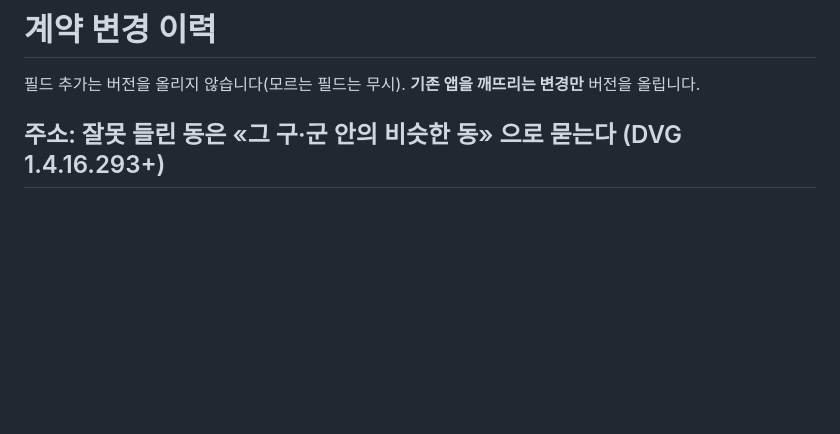
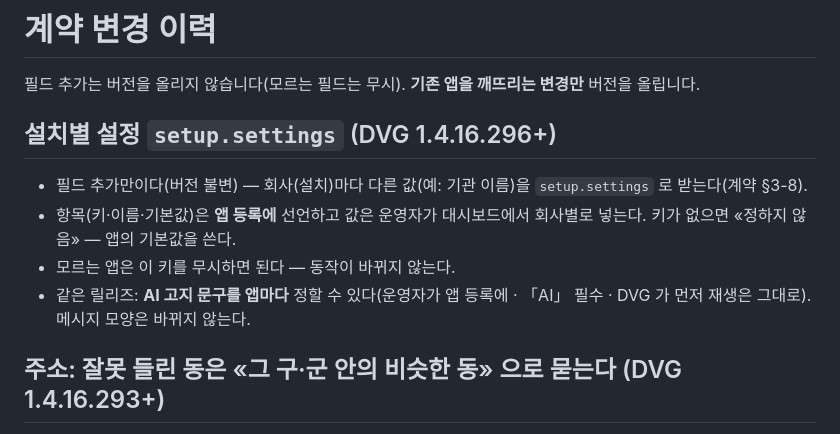
Before and after one commit to OLSSOO-Inc/dvg-apps, a Markdown page: CHANGELOG.md, the part around the change. GitHub-like rendering; blank space fills up the shorter version.

```diff
--- a/CHANGELOG.md
+++ b/CHANGELOG.md
@@ -1,6 +1,13 @@
 # 계약 변경 이력
 
 필드 추가는 버전을 올리지 않습니다(모르는 필드는 무시). **기존 앱을 깨뜨리는 변경만** 버전을 올립니다.
+
+## 설치별 설정 `setup.settings` (DVG 1.4.16.296+)
+
+- 필드 추가만이다(버전 불변) — 회사(설치)마다 다른 값(예: 기관 이름)을 `setup.settings` 로 받는다(계약 §3-8).
+- 항목(키·이름·기본값)은 **앱 등록에** 선언하고 값은 운영자가 대시보드에서 회사별로 넣는다. 키가 없으면 «정하지 않음» — 앱의 기본값을 쓴다.
+- 모르는 앱은 이 키를 무시하면 된다 — 동작이 바뀌지 않는다.
+- 같은 릴리즈: **AI 고지 문구를 앱마다** 정할 수 있다(운영자가 앱 등록에 · 「AI」 필수 · DVG 가 먼저 재생은 그대로). 메시지 모양은 바뀌지 않는다.
 
 ## 주소: 잘못 들린 동은 «그 구·군 안의 비슷한 동» 으로 묻는다 (DVG 1.4.16.293+)
 
```
Also changed, not shown: docs/voice-relay-v1.md (+23 -1 lines).
